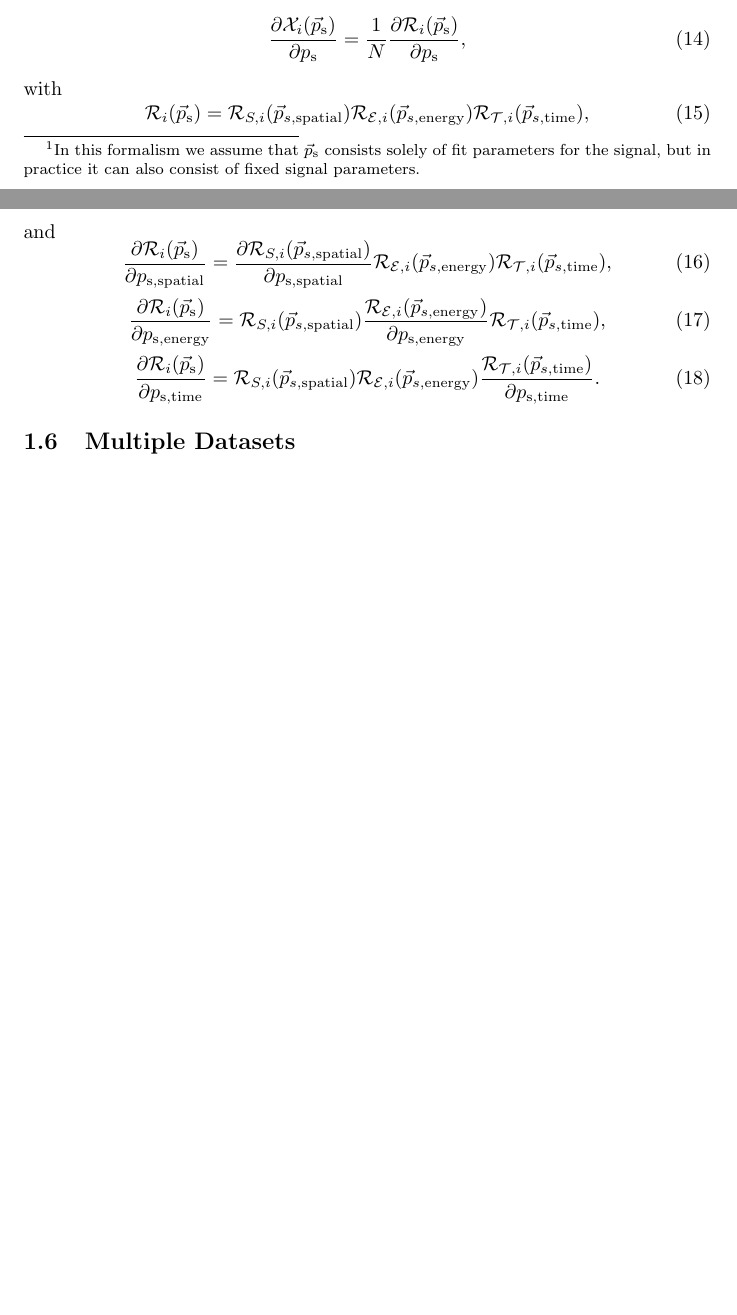
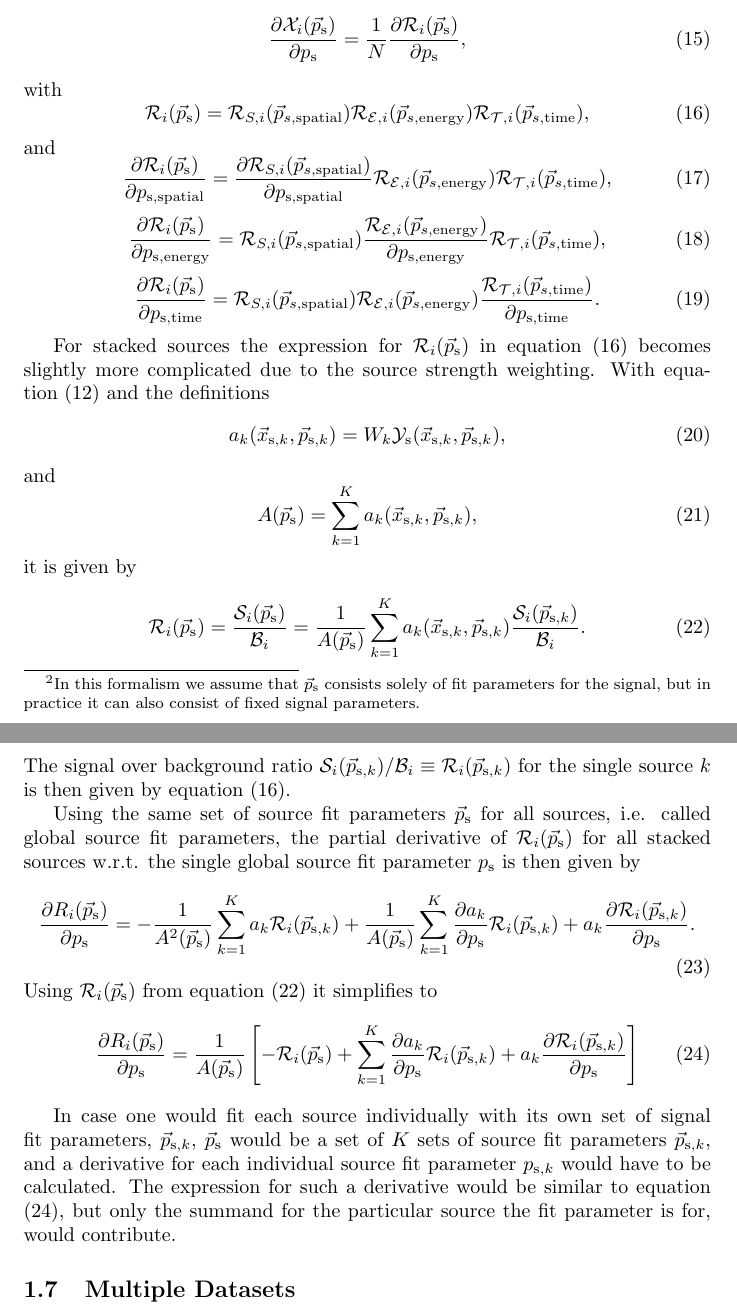
Before and after one commit to icecube/skyllh, a LaTeX document (doc/user_manual.tex): two parts of pages 3 and 4 of 7 before the commit and two parts of pages 4 and 5 of 8 after it, joined at a grey line, cut so that both start at the same text, the shorter picture padded with empty space. Compiled offline with pdfLaTeX.

Commit message:
Added signal and signal over background math formulism for stacked sources.
git-svn-id: http://code.icecube.wisc.edu/svn/sandbox/skylab/branches/skylab3@164159 16731396-06f5-0310-8873-f7f720988828

```diff
--- a/doc/user_manual.tex
+++ b/doc/user_manual.tex
@@ -184,6 +210,7 @@ derivative of the respective type of PDF ratio:
 with
 \begin{equation}
  \mathcal{R}_i(\ps) = \mathcal{R}_{S,i}(\vec{p}_{s,\mathrm{spatial}}) \mathcal{R}_{\mathcal{E},i}(\vec{p}_{s,\mathrm{energy}}) \mathcal{R}_{\mathcal{T},i}(\vec{p}_{s,\mathrm{time}}),
+ \label{eq:Ri}
 \end{equation}
 and
 \begin{equation}
@@ -196,6 +223,44 @@ and
  \frac{\partial \mathcal{R}_i(\ps)}{\partial p_{\mathrm{s,time}}} = \mathcal{R}_{S,i}(\vec{p}_{s,\mathrm{spatial}}) \mathcal{R}_{\mathcal{E},i}(\vec{p}_{s,\mathrm{energy}}) \frac{\mathcal{R}_{\mathcal{T},i}(\vec{p}_{s,\mathrm{time}})}{\partial p_{\mathrm{s,time}}}.
 \end{equation}
 
+For stacked sources the expression for $\mathcal{R}_i(\ps)$ in equation (\ref{eq:Ri})
+becomes slightly more complicated due to the source strength weighting.
+With equation (\ref{eq:SiStacking}) and the definitions
+\begin{equation}
+ a_k(\xsk,\psk) = W_k\mathcal{Y}_{\mathrm{s}}(\xsk,\psk),
+\end{equation}
+and
+\begin{equation}
+ A(\ps) = \sum_{k=1}^{K} a_k(\xsk,\psk),
+\end{equation}
+it is given by
+\begin{equation}
+\mathcal{R}_i(\ps) = \frac{\mathcal{S}_i(\ps)}{\mathcal{B}_i} = \frac{1}{A(\ps)} \sum_{k=1}^{K} a_k(\xsk,\psk) \frac{\mathcal{S}_{i}(\psk)}{\mathcal{B}_{i}}.
+\label{eq:RiStacking}
+\end{equation}
+The signal over background ratio $\mathcal{S}_{i}(\psk) / \mathcal{B}_{i} \equiv \mathcal{R}_{i}(\psk)$
+for the single source $k$ is then given by equation (\ref{eq:Ri}).
+
+Using the same set of source fit parameters $\ps$ for all sources, i.e. called
+global source fit parameters, the partial derivative of $\mathcal{R}_i(\ps)$ for
+all stacked sources w.r.t. the single global source fit parameter
+$p_{\mathrm{s}}$ is then given by
+\begin{equation}
+ \frac{\partial R_i(\ps)}{\partial p_{\mathrm{s}}} = - \frac{1}{A^2(\ps)}\sum_{k=1}^{K} a_{k} \mathcal{R}_i(\psk) + \frac{1}{A(\ps)}\sum_{k=1}^{K}\frac{\partial a_{k}}{\partial p_{\mathrm{s}}}\mathcal{R}_i(\psk) + a_{k}\frac{\partial \mathcal{R}_i(\psk)}{\partial p_{\mathrm{s}}}.
+\end{equation}
+Using $\mathcal{R}_i(\ps)$ from equation (\ref{eq:RiStacking}) it simplifies to
+\begin{equation}
+ \frac{\partial R_i(\ps)}{\partial p_{\mathrm{s}}} = \frac{1}{A(\ps)}\left[ -\mathcal{R}_i(\ps) + \sum_{k=1}^{K} \frac{\partial a_{k}}{\partial p_{\mathrm{s}}}\mathcal{R}_i(\psk) + a_{k}\frac{\partial \mathcal{R}_i(\psk)}{\partial p_{\mathrm{s}}} \right]
+ \label{eq:gradRi}
+\end{equation}
+
+In case one would fit each source individually with its own set of signal fit
+parameters, $\vec{p}_{\mathrm{s},k}$, $\ps$ would be a set of $K$ sets
+of source fit parameters $\vec{p}_{\mathrm{s},k}$, and a derivative for each
+individual source fit parameter $p_{\mathrm{s},k}$ would have to be calculated.
+The expression for such a derivative would be similar to equation (\ref{eq:gradRi}),
+but only the summand for the particular source the fit parameter is for, would
+contribute.
 
 
 \subsection{Multiple Datasets}
```
Also changed, not shown: doc/user_manual.pdf, doc/user_manual.tex (40 more changed lines).
